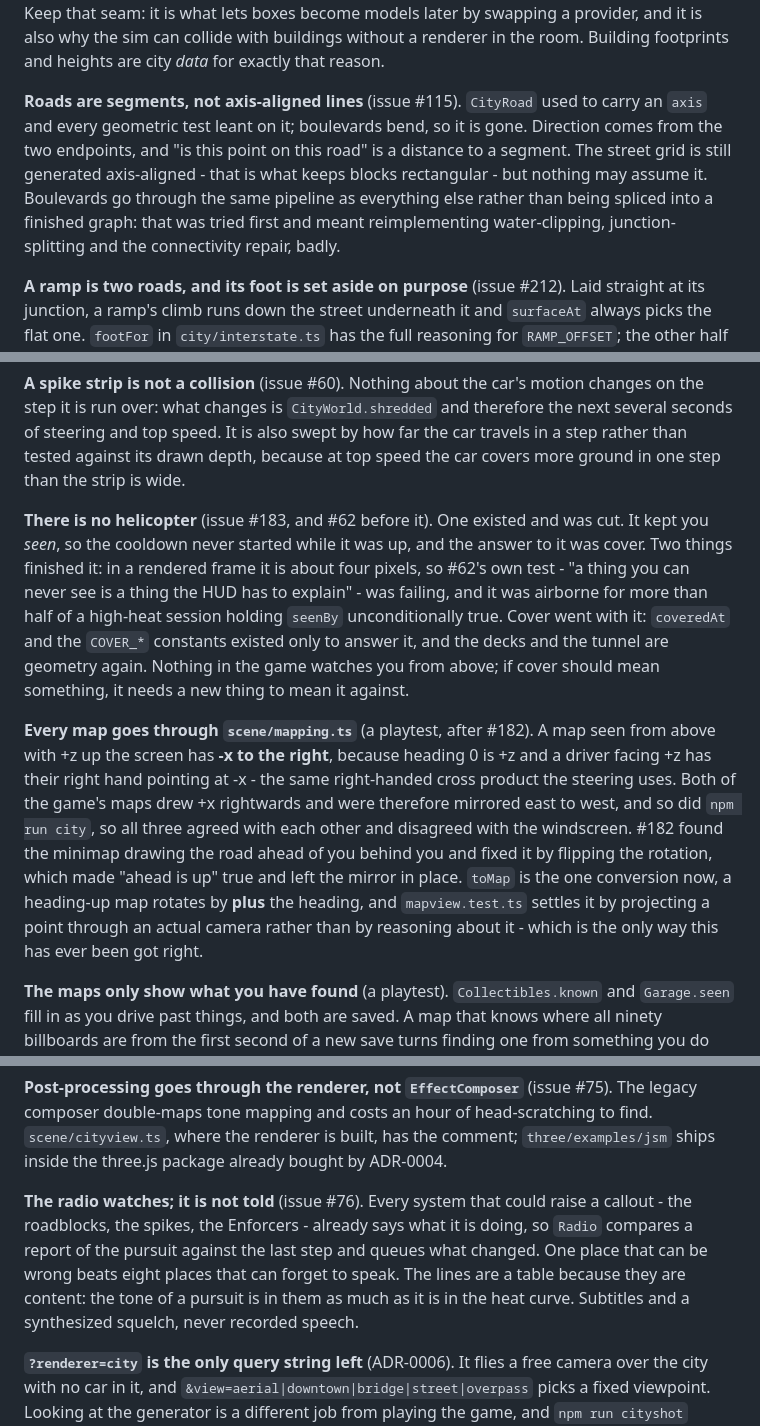
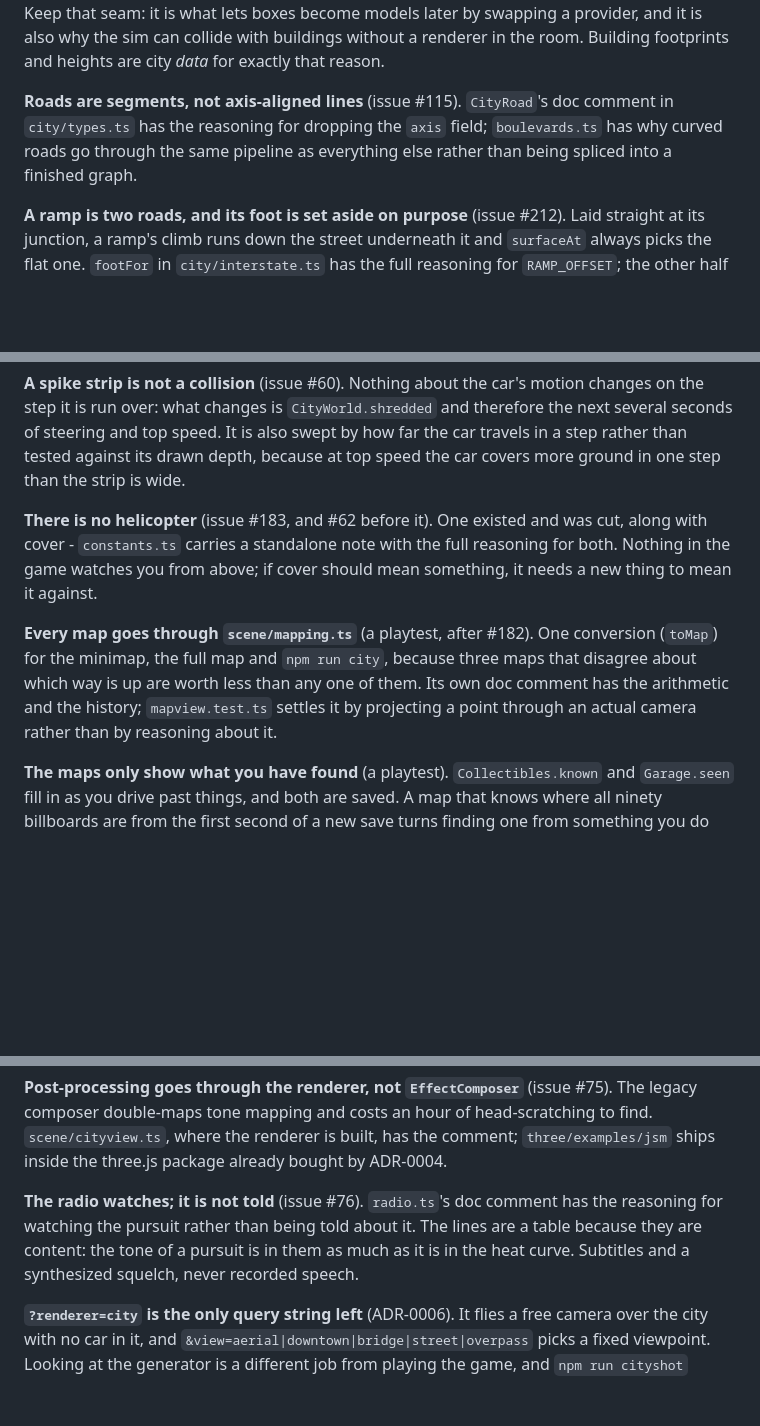
Before and after one commit to ricschuster/NFS_MW_tribute, a Markdown page: CLAUDE.md, 3 parts joined by grey strips. Rendered like a GitHub page; blank space fills up the shorter version.

Commit message:
CLAUDE.md: trim five more sections already covered in source (#310)
Third pass, same method as #308/#309. CityRoad's axis removal
(city/types.ts), traffic-on-the-graph (citytraffic.ts's class doc and
follow()), the deleted helicopter and cover (a standalone note in
constants.ts), the map rotation arithmetic (scene/mapping.ts, almost
word-for-word already), and the radio (radio.ts) all had the reasoning
sitting at a single site already.

Checked touch input (#89) and roadblocks/spike-strips (#59/#60) again;
left them alone - no single file carries the whole picture for either.


Claude-Session: https://claude.ai/code/session_01KMpUZKJ3AwkwnxUmrqwYNN

Co-authored-by: Richard Schuster <ric.schuster@proton.me>
Co-authored-by: Claude Sonnet 5 <noreply@anthropic.com>

```diff
--- a/CLAUDE.md
+++ b/CLAUDE.md
@@ -182,15 +182,10 @@ lets boxes become models later by swapping a provider, and it is also why the
 sim can collide with buildings without a renderer in the room. Building
 footprints and heights are city *data* for exactly that reason.
 
-**Roads are segments, not axis-aligned lines** (issue #115). `CityRoad` used
-to carry an `axis` and every geometric test leant on it; boulevards bend, so it
-is gone. Direction comes from the two endpoints, and "is this point on this
-road" is a distance to a segment. The street grid is still generated
-axis-aligned - that is what keeps blocks rectangular - but nothing may assume
-it. Boulevards go through the same pipeline as everything else rather than
-being spliced into a finished graph: that was tried first and meant
-reimplementing water-clipping, junction-splitting and the connectivity repair,
-badly.
+**Roads are segments, not axis-aligned lines** (issue #115). `CityRoad`'s doc
+comment in `city/types.ts` has the reasoning for dropping the `axis` field;
+`boulevards.ts` has why curved roads go through the same pipeline as
+everything else rather than being spliced into a finished graph.
 
 **A ramp is two roads, and its foot is set aside on purpose** (issue #212).
 Laid straight at its junction, a ramp's climb runs down the street underneath
@@ -311,29 +305,17 @@ swept by how far the car travels in a step rather than tested against its drawn
 depth, because at top speed the car covers more ground in one step than the
 strip is wide.
 
-**There is no helicopter** (issue #183, and #62 before it). One existed and was
-cut. It kept you *seen*, so the cooldown never started while it was up, and the
-answer to it was cover. Two things finished it: in a rendered frame it is about
-four pixels, so #62's own test - "a thing you can never see is a thing the HUD
-has to explain" - was failing, and it was airborne for more than half of a
-high-heat session holding `seenBy` unconditionally true. Cover went with it:
-`coveredAt` and the `COVER_*` constants existed only to answer it, and the
-decks and the tunnel are geometry again. Nothing in the game watches you from
-above; if cover should mean something, it needs a new thing to mean it
-against.
+**There is no helicopter** (issue #183, and #62 before it). One existed and
+was cut, along with cover - `constants.ts` carries a standalone note with the
+full reasoning for both. Nothing in the game watches you from above; if cover
+should mean something, it needs a new thing to mean it against.
 
-**Every map goes through `scene/mapping.ts`** (a playtest, after #182). A map
-seen from above with +z up the screen has **-x to the right**, because heading
-0 is +z and a driver facing +z has their right hand pointing at -x - the same
-right-handed cross product the steering uses. Both of the game's maps drew +x
-rightwards and were therefore mirrored east to west, and so did `npm run city`,
-so all three agreed with each other and disagreed with the windscreen. #182
-found the minimap drawing the road ahead of you behind you and fixed it by
-flipping the rotation, which made "ahead is up" true and left the mirror in
-place. `toMap` is the one conversion now, a heading-up map rotates by **plus**
-the heading, and `mapview.test.ts` settles it by projecting a point through an
-actual camera rather than by reasoning about it - which is the only way this
-has ever been got right.
+**Every map goes through `scene/mapping.ts`** (a playtest, after #182). One
+conversion (`toMap`) for the minimap, the full map and `npm run city`, because
+three maps that disagree about which way is up are worth less than any one of
+them. Its own doc comment has the arithmetic and the history; `mapview.test.ts`
+settles it by projecting a point through an actual camera rather than by
+reasoning about it.
 
 **The maps only show what you have found** (a playtest). `Collectibles.known`
 and `Garage.seen` fill in as you drive past things, and both are saved. A map
@@ -472,13 +454,11 @@ head-scratching to find. `scene/cityview.ts`, where the renderer is built,
 has the comment; `three/examples/jsm` ships inside the three.js package
 already bought by ADR-0004.
 
-**The radio watches; it is not told** (issue #76). Every system that could
-raise a callout - the roadblocks, the spikes, the Enforcers -
-already says what it is doing, so `Radio` compares a report of the pursuit
-against the last step and queues what changed. One place that can be wrong
-beats eight places that can forget to speak. The lines are a table because they
-are content: the tone of a pursuit is in them as much as it is in the heat
-curve. Subtitles and a synthesized squelch, never recorded speech.
+**The radio watches; it is not told** (issue #76). `radio.ts`'s doc comment
+has the reasoning for watching the pursuit rather than being told about it.
+The lines are a table because they are content: the tone of a pursuit is in
+them as much as it is in the heat curve. Subtitles and a synthesized squelch,
+never recorded speech.
 
 **`?renderer=city` is the only query string left** (ADR-0006). It flies a free
 camera over the city with no car in it, and `&view=aerial|downtown|bridge|street|overpass`
```
Also changed, not shown: other parts of CLAUDE.md (+5 -6 lines).
